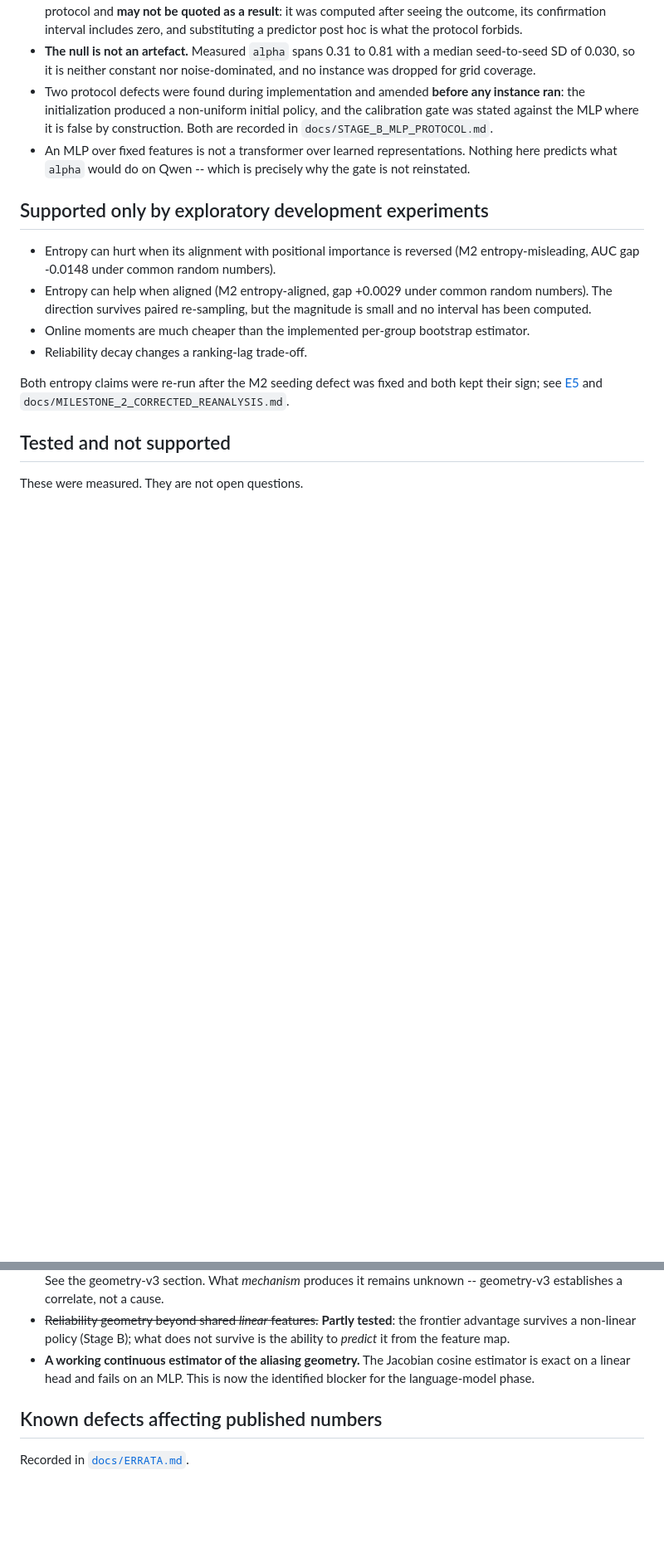
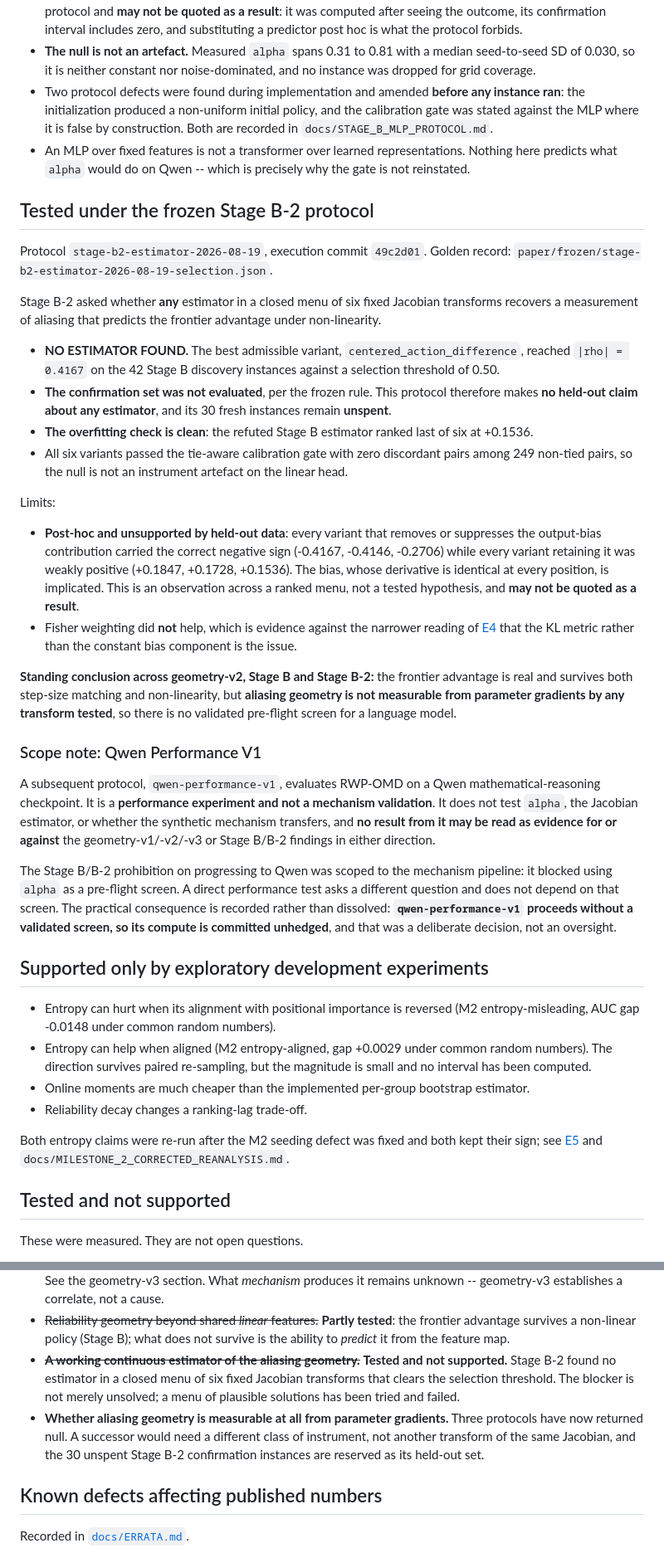
Before and after one commit to Joydivisor/rc-omd, a Markdown page: paper/CLAIMS.md, 2 parts joined by grey strips. Shown at 83% size. Drawn GitHub-style; blank space fills up the shorter version.

Commit message:
Deprecate the mechanism pipeline and scope Qwen Performance V1
Q0. Documentation only; no code, no configs, no results.

CLAIMS.md records Stage B-2 as NO ESTIMATOR FOUND at execution commit 49c2d01,
with its confirmation set explicitly unevaluated and its 30 instances retained
as unspent. The post-hoc bias observation is included but marked unquotable,
and the failure of Fisher weighting is recorded as evidence against the
narrower reading of E4.

A standing conclusion now spans geometry-v2, Stage B and Stage B-2: the
frontier advantage is real and survives both step-size matching and
non-linearity, while aliasing geometry is not measurable from parameter
gradients by any transform tested, so no validated pre-flight screen exists.

The "not yet tested" list is updated. A working estimator moves from open
problem to tested-and-not-supported, since a menu of plausible solutions was
tried and failed rather than merely not attempted. A new open item names what
would actually be required: a different class of instrument, not another
transform of the same Jacobian.

A scope note declares qwen-performance-v1 a performance experiment and not a
mechanism validation, and states that none of its results may be read as
evidence for or against the synthetic findings in either direction.

The note also records, rather than quietly dissolves, what the reframing does
and does not resolve. The Stage B/B-2 prohibition was scoped to using alpha as
a pre-flight screen, and a direct performance test does not depend on that
screen. What remains is that the Qwen compute is now committed without one,
which is a deliberate decision and is written down as such.

Co-Authored-By: Claude Opus 5 <noreply@anthropic.com>

```diff
--- a/paper/CLAIMS.md
+++ b/paper/CLAIMS.md
@@ -230,6 +230,60 @@ Limits:
   Nothing here predicts what `alpha` would do on Qwen -- which is precisely why
   the gate is not reinstated.
 
+## Tested under the frozen Stage B-2 protocol
+
+Protocol `stage-b2-estimator-2026-08-19`, execution commit `49c2d01`. Golden
+record: `paper/frozen/stage-b2-estimator-2026-08-19-selection.json`.
+
+Stage B-2 asked whether **any** estimator in a closed menu of six fixed
+Jacobian transforms recovers a measurement of aliasing that predicts the
+frontier advantage under non-linearity.
+
+- **NO ESTIMATOR FOUND.** The best admissible variant,
+  `centered_action_difference`, reached `|rho| = 0.4167` on the 42 Stage B
+  discovery instances against a selection threshold of 0.50.
+- **The confirmation set was not evaluated**, per the frozen rule. This
+  protocol therefore makes **no held-out claim about any estimator**, and its
+  30 fresh instances remain **unspent**.
+- **The overfitting check is clean**: the refuted Stage B estimator ranked last
+  of six at +0.1536.
+- All six variants passed the tie-aware calibration gate with zero discordant
+  pairs among 249 non-tied pairs, so the null is not an instrument artefact on
+  the linear head.
+
+Limits:
+
+- **Post-hoc and unsupported by held-out data**: every variant that removes or
+  suppresses the output-bias contribution carried the correct negative sign
+  (-0.4167, -0.4146, -0.2706) while every variant retaining it was weakly
+  positive (+0.1847, +0.1728, +0.1536). The bias, whose derivative is identical
+  at every position, is implicated. This is an observation across a ranked
+  menu, not a tested hypothesis, and **may not be quoted as a result**.
+- Fisher weighting did **not** help, which is evidence against the narrower
+  reading of [E4](../docs/ERRATA.md) that the KL metric rather than the constant
+  bias component is the issue.
+
+**Standing conclusion across geometry-v2, Stage B and Stage B-2:** the frontier
+advantage is real and survives both step-size matching and non-linearity, but
+**aliasing geometry is not measurable from parameter gradients by any transform
+tested**, so there is no validated pre-flight screen for a language model.
+
+### Scope note: Qwen Performance V1
+
+A subsequent protocol, `qwen-performance-v1`, evaluates RWP-OMD on a Qwen
+mathematical-reasoning checkpoint. It is a **performance experiment and not a
+mechanism validation**. It does not test `alpha`, the Jacobian estimator, or
+whether the synthetic mechanism transfers, and **no result from it may be read
+as evidence for or against** the geometry-v1/-v2/-v3 or Stage B/B-2 findings in
+either direction.
+
+The Stage B/B-2 prohibition on progressing to Qwen was scoped to the mechanism
+pipeline: it blocked using `alpha` as a pre-flight screen. A direct performance
+test asks a different question and does not depend on that screen. The
+practical consequence is recorded rather than dissolved: **`qwen-performance-v1`
+proceeds without a validated screen, so its compute is committed unhedged**, and
+that was a deliberate decision, not an oversight.
+
 ## Supported only by exploratory development experiments
 
 - Entropy can hurt when its alignment with positional importance is reversed
@@ -293,9 +347,14 @@ current algorithm is known not to deliver.
 - ~~Reliability geometry beyond shared *linear* features.~~ **Partly tested**:
   the frontier advantage survives a non-linear policy (Stage B); what does not
   survive is the ability to *predict* it from the feature map.
-- **A working continuous estimator of the aliasing geometry.** The Jacobian
-  cosine estimator is exact on a linear head and fails on an MLP. This is now
-  the identified blocker for the language-model phase.
+- ~~**A working continuous estimator of the aliasing geometry.**~~ **Tested and
+  not supported.** Stage B-2 found no estimator in a closed menu of six fixed
+  Jacobian transforms that clears the selection threshold. The blocker is not
+  merely unsolved; a menu of plausible solutions has been tried and failed.
+- **Whether aliasing geometry is measurable at all from parameter gradients.**
+  Three protocols have now returned null. A successor would need a different
+  class of instrument, not another transform of the same Jacobian, and the 30
+  unspent Stage B-2 confirmation instances are reserved as its held-out set.
 
 ## Known defects affecting published numbers
 
```
